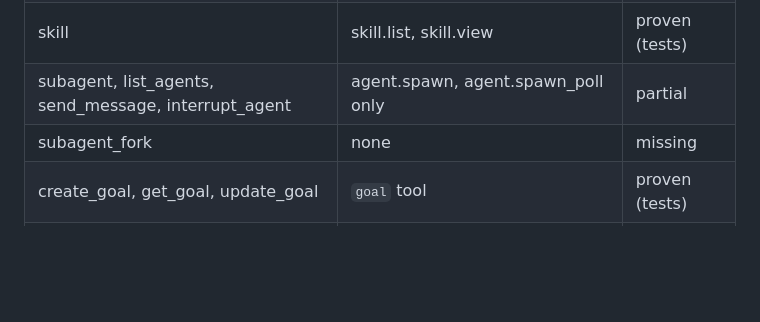
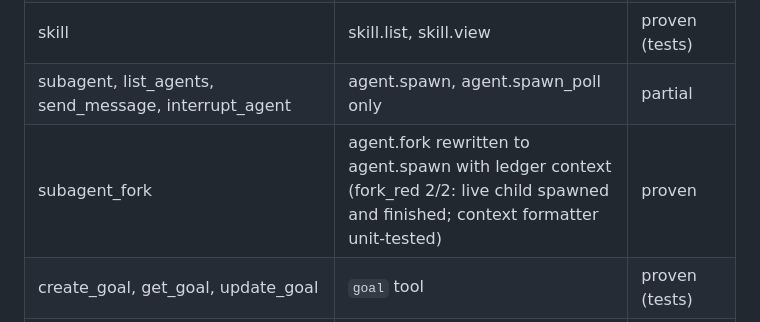
Before and after one commit to tensorbend-instinct/hairspring, a Markdown page: docs/dsh-parity-matrix.md, the part around the change. Drawn GitHub-style; blank space fills up the shorter version.

Commit message:
agent.fork: spawn with parent context (fork_red 2/2)

```diff
--- a/docs/dsh-parity-matrix.md
+++ b/docs/dsh-parity-matrix.md
@@ -20,7 +20,7 @@ rebuilt task, different model runs).
 | todo_write | todo tool (tools2_red) | proven (tests) |
 | skill | skill.list, skill.view | proven (tests) |
 | subagent, list_agents, send_message, interrupt_agent | agent.spawn, agent.spawn_poll only | partial |
-| subagent_fork | none | missing |
+| subagent_fork | agent.fork rewritten to agent.spawn with ledger context (fork_red 2/2: live child spawned and finished; context formatter unit-tested) | proven |
 | create_goal, get_goal, update_goal | `goal` tool | proven (tests) |
 | exit_plan_mode (plan mode) | `plan` tool + dispatcher gate | proven (tests) |
 | ask_user_question | ask_user_question (file protocol; UI side not built) | partial |
```
